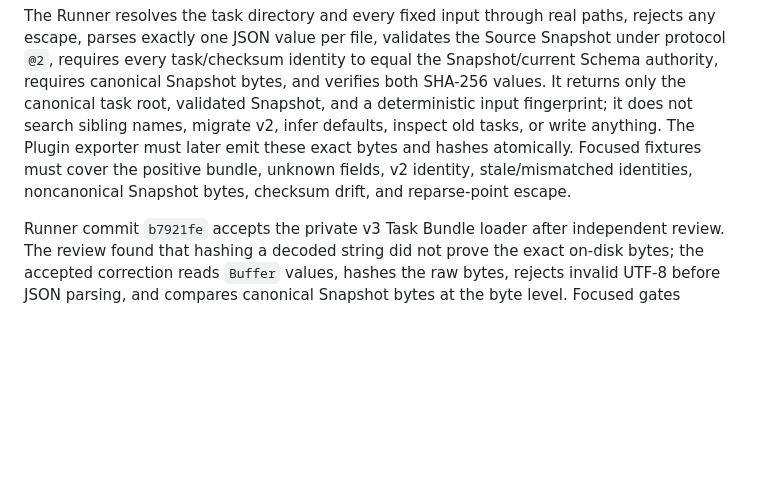
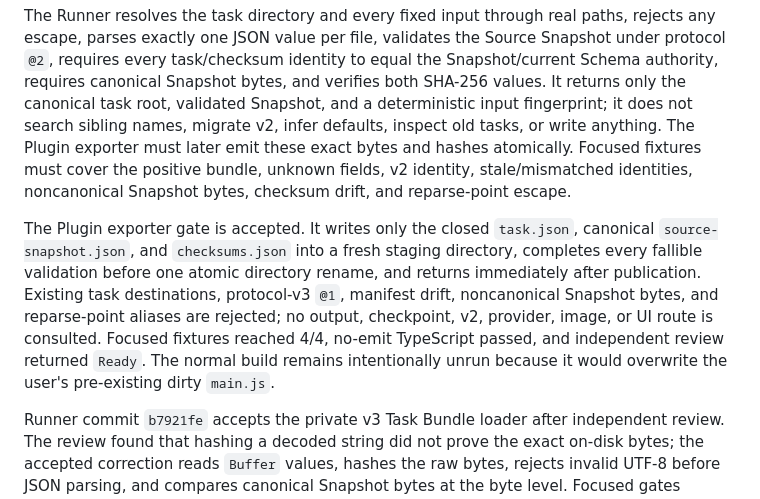
Before and after one commit to Amazinnn/ReadMark, a Markdown page: docs/DEVELOPMENT.md, the part around the change. Rendered like a GitHub page; blank space fills up the shorter version.

Commit message:
docs: accept private v3 exporter gate

```diff
--- a/docs/DEVELOPMENT.md
+++ b/docs/DEVELOPMENT.md
@@ -316,6 +316,8 @@ Fresh v3 work uses an independent closed private task bundle and never extends t
 
 The Runner resolves the task directory and every fixed input through real paths, rejects any escape, parses exactly one JSON value per file, validates the Source Snapshot under protocol `@2`, requires every task/checksum identity to equal the Snapshot/current Schema authority, requires canonical Snapshot bytes, and verifies both SHA-256 values. It returns only the canonical task root, validated Snapshot, and a deterministic input fingerprint; it does not search sibling names, migrate v2, infer defaults, inspect old tasks, or write anything. The Plugin exporter must later emit these exact bytes and hashes atomically. Focused fixtures must cover the positive bundle, unknown fields, v2 identity, stale/mismatched identities, noncanonical Snapshot bytes, checksum drift, and reparse-point escape.
 
+The Plugin exporter gate is accepted. It writes only the closed `task.json`, canonical `source-snapshot.json`, and `checksums.json` into a fresh staging directory, completes every fallible validation before one atomic directory rename, and returns immediately after publication. Existing task destinations, protocol-v3 `@1`, manifest drift, noncanonical Snapshot bytes, and reparse-point aliases are rejected; no output, checkpoint, v2, provider, image, or UI route is consulted. Focused fixtures reached 4/4, no-emit TypeScript passed, and independent review returned `Ready`. The normal build remains intentionally unrun because it would overwrite the user's pre-existing dirty `main.js`.
+
 Runner commit `b7921fe` accepts the private v3 Task Bundle loader after independent review. The review found that hashing a decoded string did not prove the exact on-disk bytes; the accepted correction reads `Buffer` values, hashes the raw bytes, rejects invalid UTF-8 before JSON parsing, and compares canonical Snapshot bytes at the byte level. Focused gates reached 6/6, with typecheck, build, and the fresh 243-test Runner suite passing. The loader does not inspect outputs or checkpoints and does not extend the v2 loader. Its push remains blocked because the Runner repository has no configured destination.
 
 Prompt ADR Q500 preserves Q384's two-message boundary during Term Extraction v2 implementation. Callout metadata rules belong to the Term stage contract in the User message; the shared System constitution must remain byte-identical. Tests must reject any implementation that changes the constitution hash or increments unrelated stage contracts.
```
Also changed, not shown: docs/EVALS.md (+1 -0 lines).
